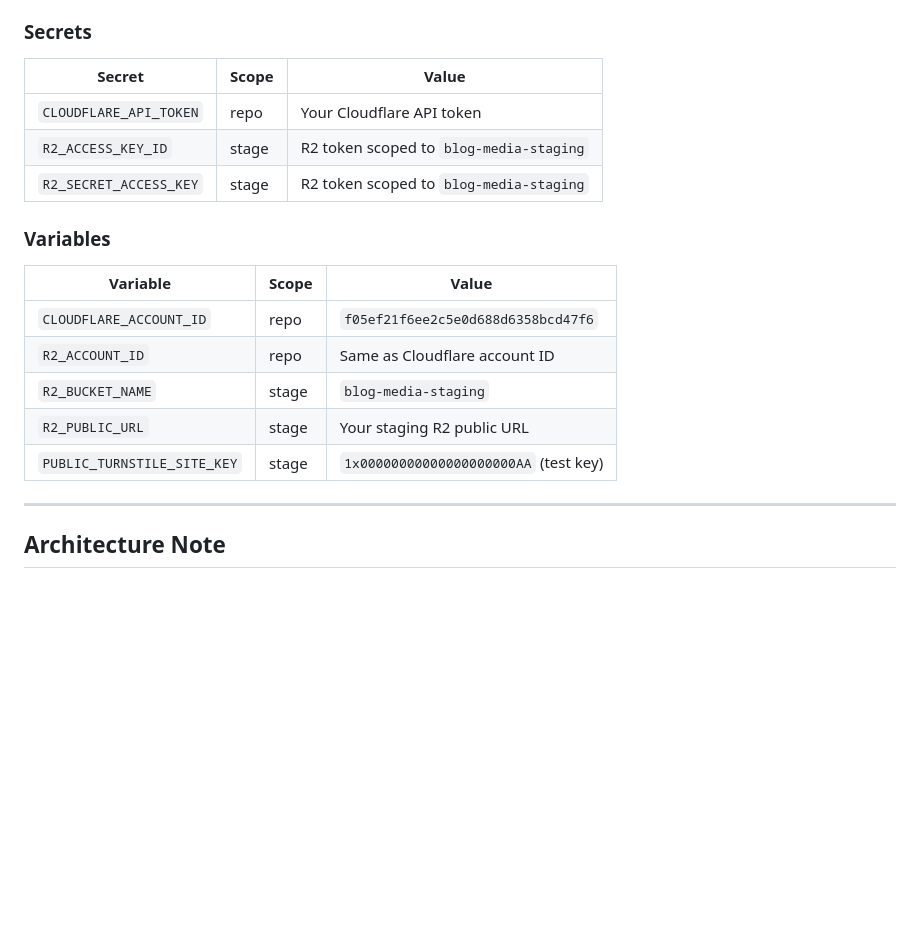
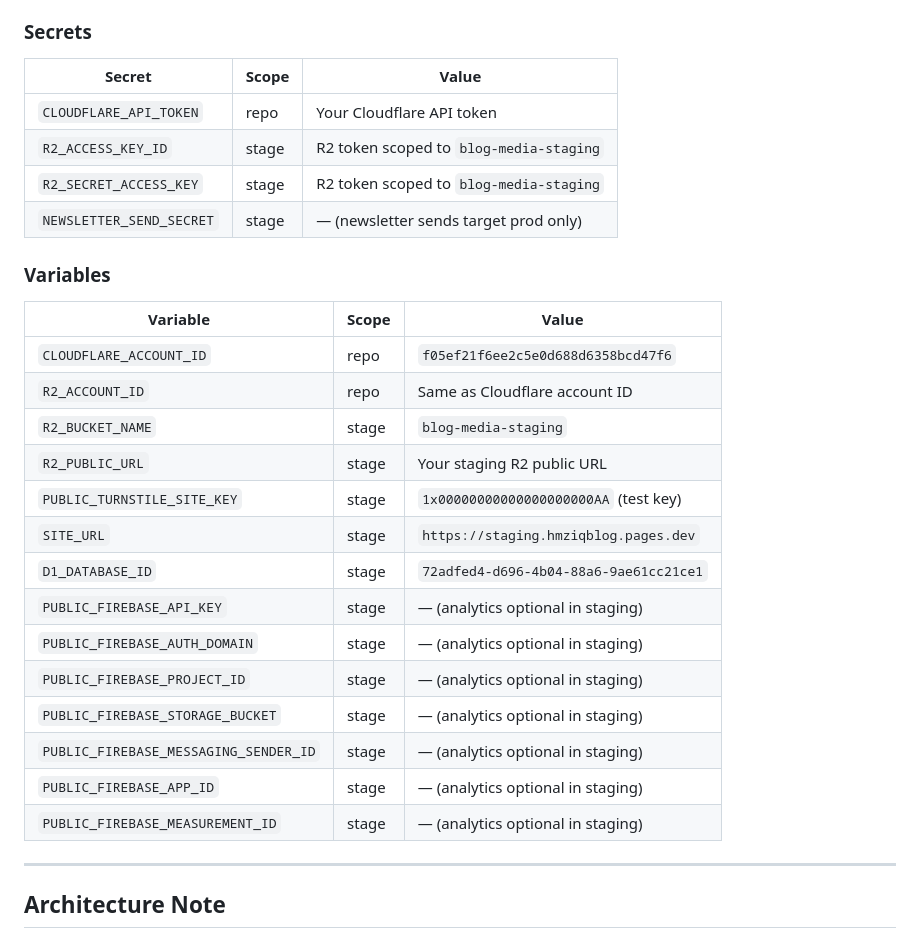
Before and after one commit to hmziqrs/blog, a Markdown page: docs/STAGING_SETUP.md, the part around the change. Rendered like a GitHub page; blank space fills up the shorter version.

Commit message:
docs(staging): update environment secrets and variables documentation
Update `docs/STAGING_SETUP.md` to include new staging environment configuration details:
- Add `NEWSLETTER_SEND_SECRET` to the secrets table.
- Add `SITE_URL` and Firebase configuration variables to the variables table.

```diff
--- a/docs/STAGING_SETUP.md
+++ b/docs/STAGING_SETUP.md
@@ -291,21 +291,31 @@ CI uses **GitHub Environments** (`stage` / `prod`) — create both at **Settings
 
 ### Secrets
 
-| Secret                 | Scope | Value                                   |
-| ---------------------- | ----- | --------------------------------------- |
-| `CLOUDFLARE_API_TOKEN` | repo  | Your Cloudflare API token               |
-| `R2_ACCESS_KEY_ID`     | stage | R2 token scoped to `blog-media-staging` |
-| `R2_SECRET_ACCESS_KEY` | stage | R2 token scoped to `blog-media-staging` |
+| Secret                   | Scope | Value                                              |
+| ------------------------ | ----- | -------------------------------------------------- |
+| `CLOUDFLARE_API_TOKEN`   | repo  | Your Cloudflare API token                          |
+| `R2_ACCESS_KEY_ID`       | stage | R2 token scoped to `blog-media-staging`            |
+| `R2_SECRET_ACCESS_KEY`   | stage | R2 token scoped to `blog-media-staging`            |
+| `NEWSLETTER_SEND_SECRET` | stage | — (newsletter sends target prod only)              |
 
 ### Variables
 
-| Variable                    | Scope | Value                                 |
-| --------------------------- | ----- | ------------------------------------- |
-| `CLOUDFLARE_ACCOUNT_ID`     | repo  | `f05ef21f6ee2c5e0d688d6358bcd47f6`    |
-| `R2_ACCOUNT_ID`             | repo  | Same as Cloudflare account ID         |
-| `R2_BUCKET_NAME`            | stage | `blog-media-staging`                  |
-| `R2_PUBLIC_URL`             | stage | Your staging R2 public URL            |
-| `PUBLIC_TURNSTILE_SITE_KEY` | stage | `1x00000000000000000000AA` (test key) |
+| Variable                          | Scope | Value                                      |
+| --------------------------------- | ----- | ------------------------------------------ |
+| `CLOUDFLARE_ACCOUNT_ID`           | repo  | `f05ef21f6ee2c5e0d688d6358bcd47f6`         |
+| `R2_ACCOUNT_ID`                   | repo  | Same as Cloudflare account ID              |
+| `R2_BUCKET_NAME`                  | stage | `blog-media-staging`                       |
+| `R2_PUBLIC_URL`                   | stage | Your staging R2 public URL                 |
+| `PUBLIC_TURNSTILE_SITE_KEY`       | stage | `1x00000000000000000000AA` (test key)      |
+| `SITE_URL`                        | stage | `https://staging.hmziqblog.pages.dev`      |
+| `D1_DATABASE_ID`                  | stage | `72adfed4-d696-4b04-88a6-9ae61cc21ce1`    |
+| `PUBLIC_FIREBASE_API_KEY`         | stage | — (analytics optional in staging)          |
+| `PUBLIC_FIREBASE_AUTH_DOMAIN`     | stage | — (analytics optional in staging)          |
+| `PUBLIC_FIREBASE_PROJECT_ID`      | stage | — (analytics optional in staging)          |
+| `PUBLIC_FIREBASE_STORAGE_BUCKET`  | stage | — (analytics optional in staging)          |
+| `PUBLIC_FIREBASE_MESSAGING_SENDER_ID` | stage | — (analytics optional in staging)      |
+| `PUBLIC_FIREBASE_APP_ID`          | stage | — (analytics optional in staging)          |
+| `PUBLIC_FIREBASE_MEASUREMENT_ID`  | stage | — (analytics optional in staging)          |
 
 ---
 
```
